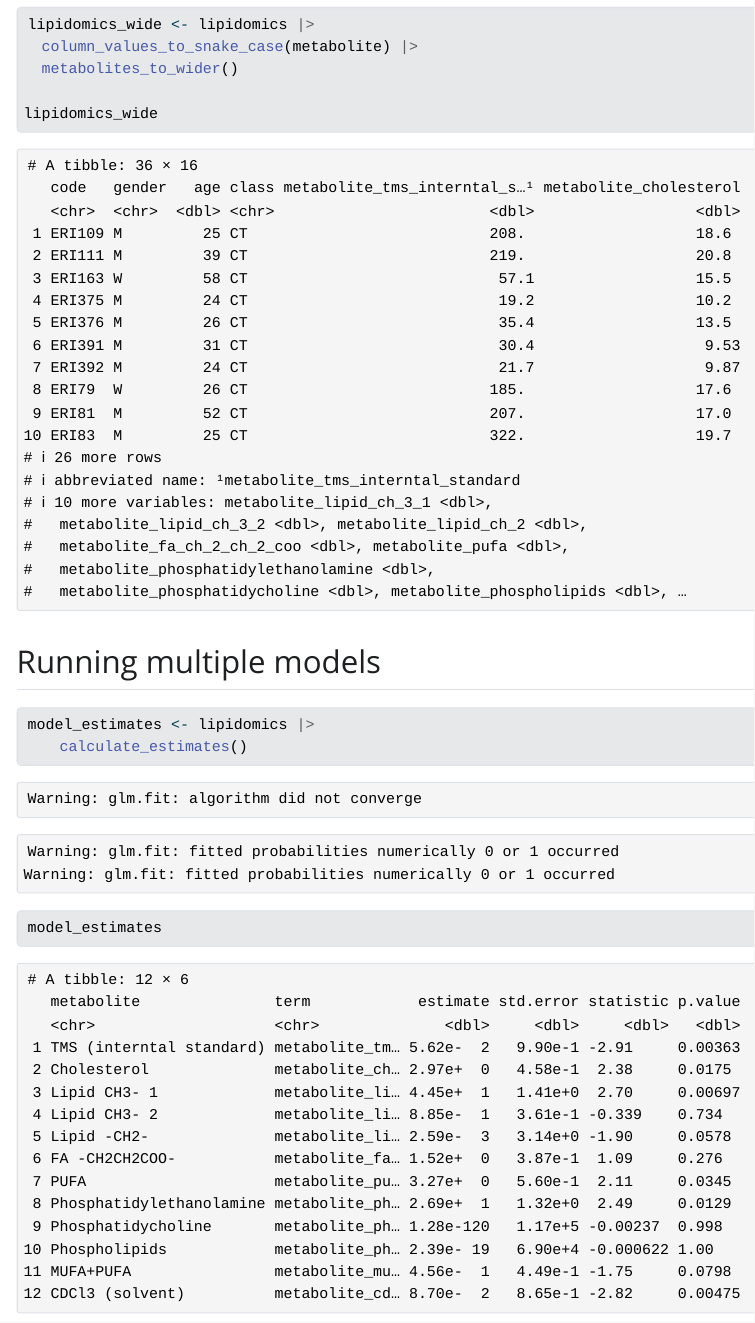
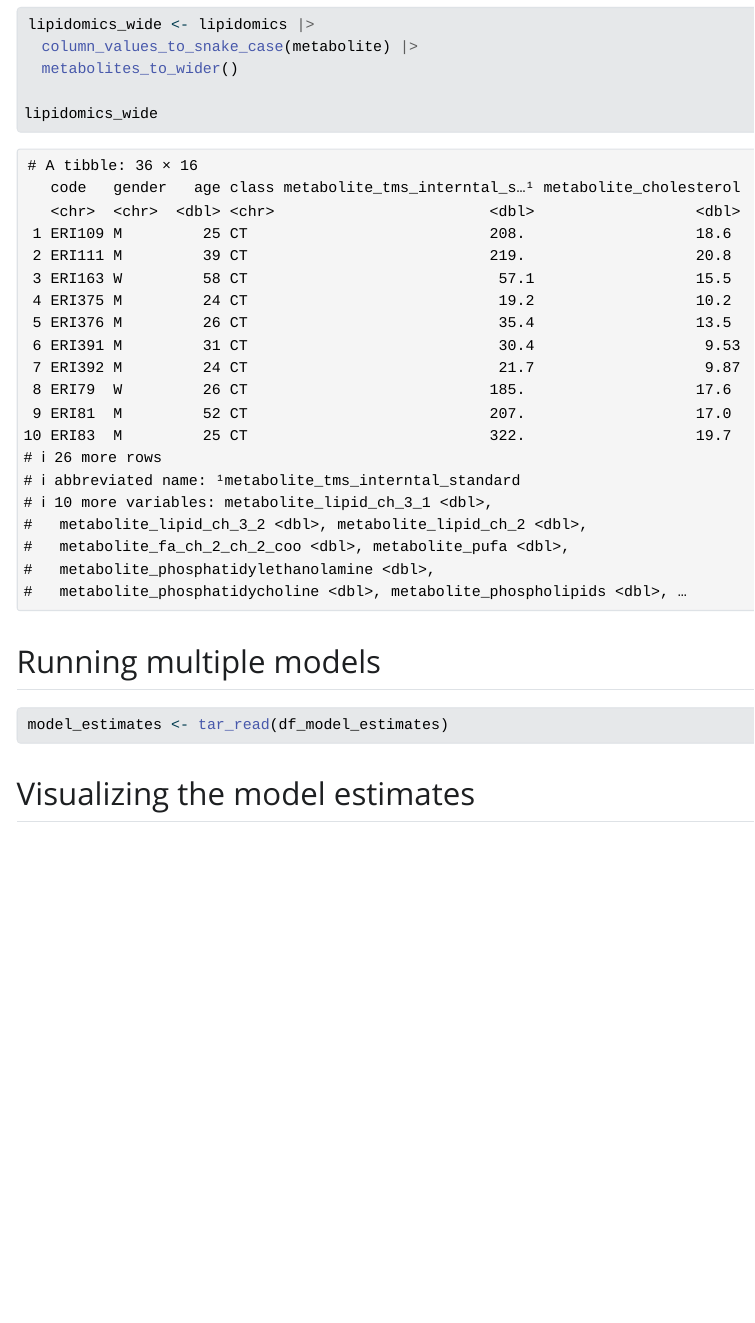
Before and after one commit to LeonoraPahirko/AdvancedR3, a Quarto document (doc/learning.qmd): the page in a window 1100 px wide, from 3190 px down. The pictures show the output file doc/learning.html that the author committed with the source, opened offline; Quarto's library style sheets are replaced by a plain one without menus.

Commit message:
Updating quarto output

````diff
--- a/doc/learning.qmd
+++ b/doc/learning.qmd
@@ -41,10 +41,7 @@ lipidomics_wide
 ## Running multiple models
 
 ```{r}
-model_estimates <- lipidomics |>
-    calculate_estimates()
+model_estimates <- tar_read(df_model_estimates)
+```
 
-model_estimates
-
-
-```
+## Visualizing the model estimates
````
Also changed, not shown: doc/learning.html, 1 other file.
